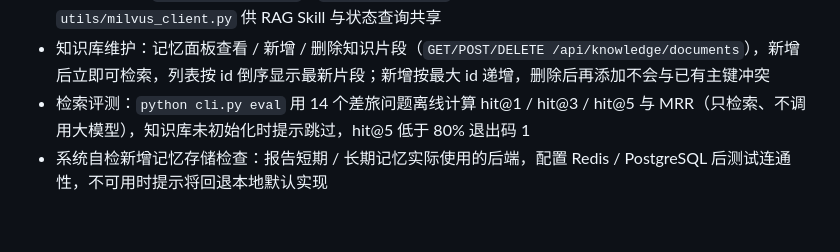
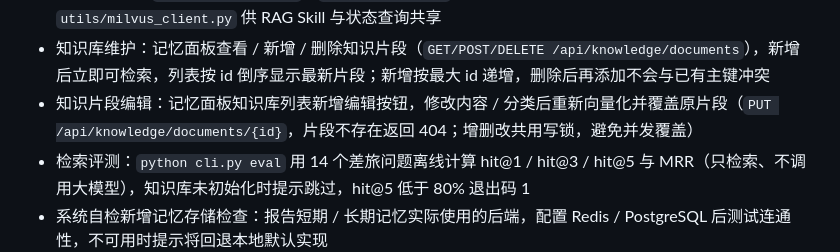
Before and after one commit to JJJY9/aligo-travel-assistant, a Markdown page: CHANGELOG.md, the part around the change. Rendered like a GitHub page; blank space fills up the shorter version.

```diff
--- a/CHANGELOG.md
+++ b/CHANGELOG.md
@@ -26,6 +26,7 @@
 - RAG 回答附带 Top 3 参考片段（140 字截断），便于核对知识来源
 - 知识库状态：`GET /api/knowledge`、`python cli.py kb` 与记忆面板「知识库 · N 片段」；Milvus 客户端抽到 `utils/milvus_client.py` 供 RAG Skill 与状态查询共享
 - 知识库维护：记忆面板查看 / 新增 / 删除知识片段（`GET/POST/DELETE /api/knowledge/documents`），新增后立即可检索，列表按 id 倒序显示最新片段；新增按最大 id 递增，删除后再添加不会与已有主键冲突
+- 知识片段编辑：记忆面板知识库列表新增编辑按钮，修改内容 / 分类后重新向量化并覆盖原片段（`PUT /api/knowledge/documents/{id}`，片段不存在返回 404；增删改共用写锁，避免并发覆盖）
 - 检索评测：`python cli.py eval` 用 14 个差旅问题离线计算 hit@1 / hit@3 / hit@5 与 MRR（只检索、不调用大模型），知识库未初始化时提示跳过，hit@5 低于 80% 退出码 1
 - 系统自检新增记忆存储检查：报告短期 / 长期记忆实际使用的后端，配置 Redis / PostgreSQL 后测试连通性，不可用时提示将回退本地默认实现
 - 系统自检：`GET /api/doctor` 返回 Python / 依赖 / 配置 / 嵌入模型 / 知识库检查结果（`network=true` 时包含 LLM 连通性），记忆面板新增「运行自检」区块
```
Also changed, not shown: README.md (+5 -4 lines), docs/screenshots/webui-knowledge.jpg, 9 other files.
